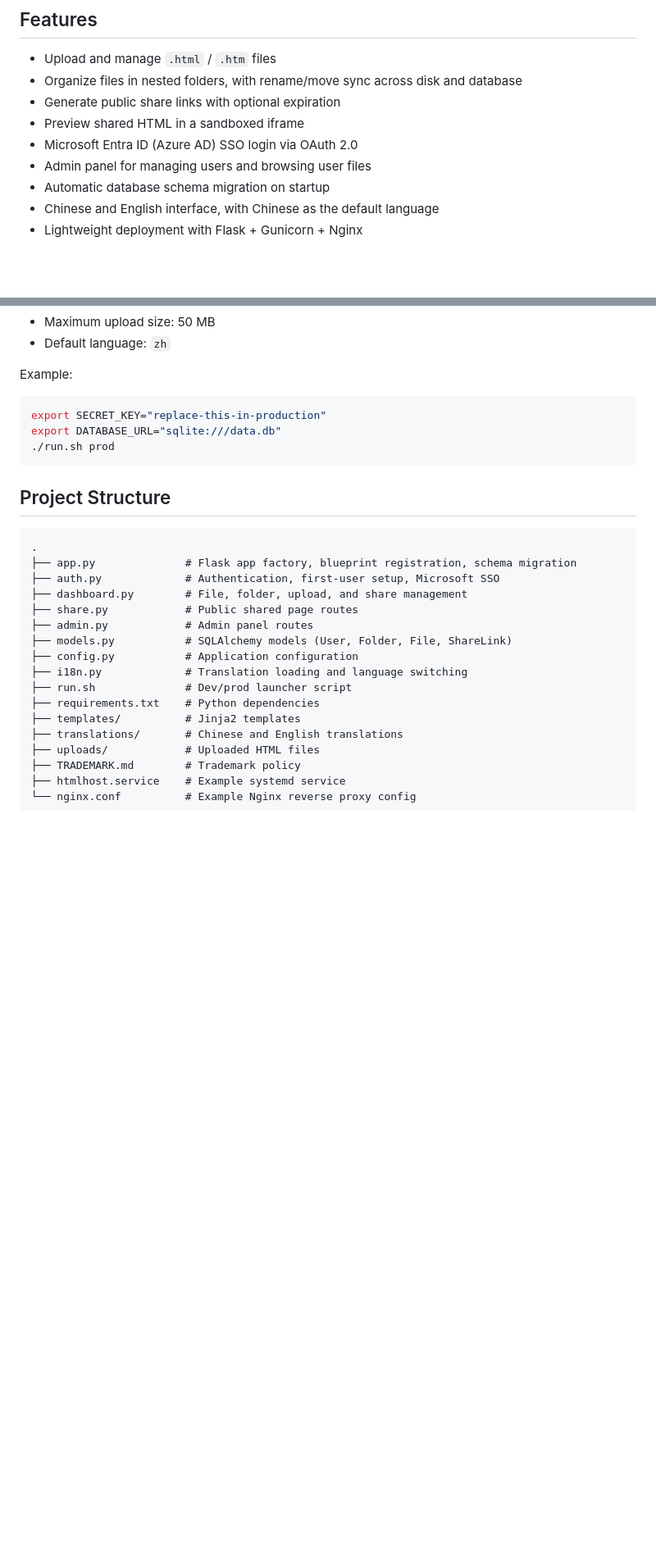
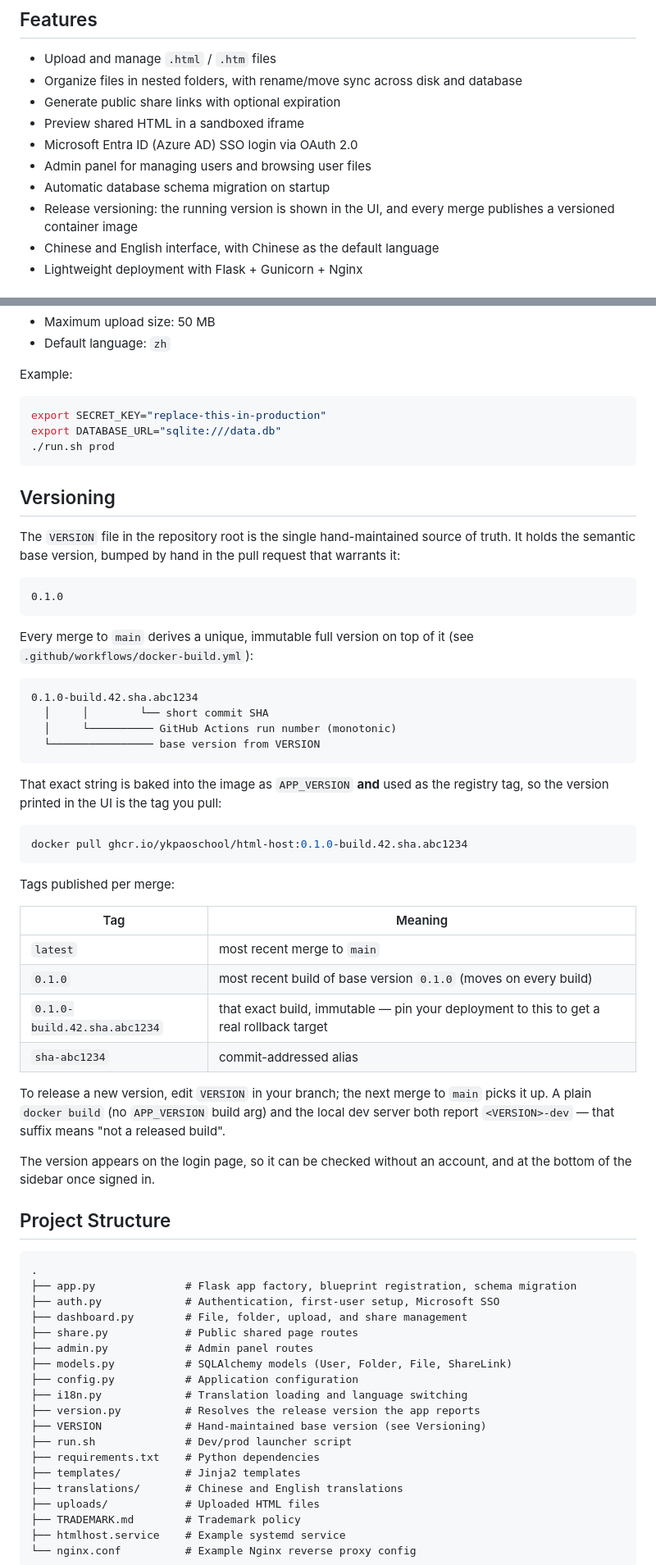
Before and after one commit to ykpaoschool/html-host, a Markdown page: README.md, 2 parts joined by grey strips. Shown at 82% size. Drawn GitHub-style; blank space fills up the shorter version.

Commit message:
docs(readme): document the release versioning scheme
Explain the VERSION -> APP_VERSION -> image tag chain, list the tags each
merge publishes, and call out that the UI string is the pullable tag so
operators can pin a deployment to an immutable version.

````diff
--- a/README.md
+++ b/README.md
@@ -13,6 +13,7 @@ The project is designed to be simple to deploy and operate: a Flask app, SQLite
 - Microsoft Entra ID (Azure AD) SSO login via OAuth 2.0
 - Admin panel for managing users and browsing user files
 - Automatic database schema migration on startup
+- Release versioning: the running version is shown in the UI, and every merge publishes a versioned container image
 - Chinese and English interface, with Chinese as the default language
 - Lightweight deployment with Flask + Gunicorn + Nginx
 
@@ -189,6 +190,42 @@ export DATABASE_URL="sqlite:///data.db"
 ./run.sh prod
 ```
 
+## Versioning
+
+The `VERSION` file in the repository root is the single hand-maintained source of truth. It holds the semantic base version, bumped by hand in the pull request that warrants it:
+
+```text
+0.1.0
+```
+
+Every merge to `main` derives a unique, immutable full version on top of it (see `.github/workflows/docker-build.yml`):
+
+```text
+0.1.0-build.42.sha.abc1234
+  │     │        └── short commit SHA
+  │     └────────── GitHub Actions run number (monotonic)
+  └──────────────── base version from VERSION
+```
+
+That exact string is baked into the image as `APP_VERSION` **and** used as the registry tag, so the version printed in the UI is the tag you pull:
+
+```bash
+docker pull ghcr.io/ykpaoschool/html-host:0.1.0-build.42.sha.abc1234
+```
+
+Tags published per merge:
+
+| Tag | Meaning |
+| --- | --- |
+| `latest` | most recent merge to `main` |
+| `0.1.0` | most recent build of base version `0.1.0` (moves on every build) |
+| `0.1.0-build.42.sha.abc1234` | that exact build, immutable — pin your deployment to this to get a real rollback target |
+| `sha-abc1234` | commit-addressed alias |
+
+To release a new version, edit `VERSION` in your branch; the next merge to `main` picks it up. A plain `docker build` (no `APP_VERSION` build arg) and the local dev server both report `<VERSION>-dev` — that suffix means "not a released build".
+
+The version appears on the login page, so it can be checked without an account, and at the bottom of the sidebar once signed in.
+
 ## Project Structure
 
 ```text
@@ -201,6 +238,8 @@ export DATABASE_URL="sqlite:///data.db"
 ├── models.py           # SQLAlchemy models (User, Folder, File, ShareLink)
 ├── config.py           # Application configuration
 ├── i18n.py             # Translation loading and language switching
+├── version.py          # Resolves the release version the app reports
+├── VERSION             # Hand-maintained base version (see Versioning)
 ├── run.sh              # Dev/prod launcher script
 ├── requirements.txt    # Python dependencies
 ├── templates/          # Jinja2 templates
````
